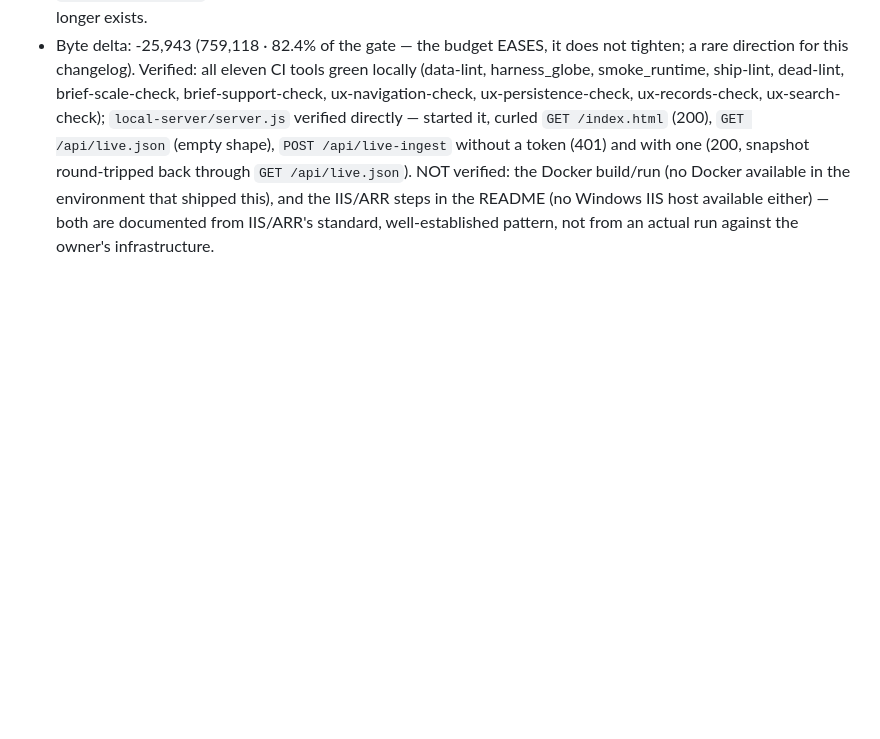
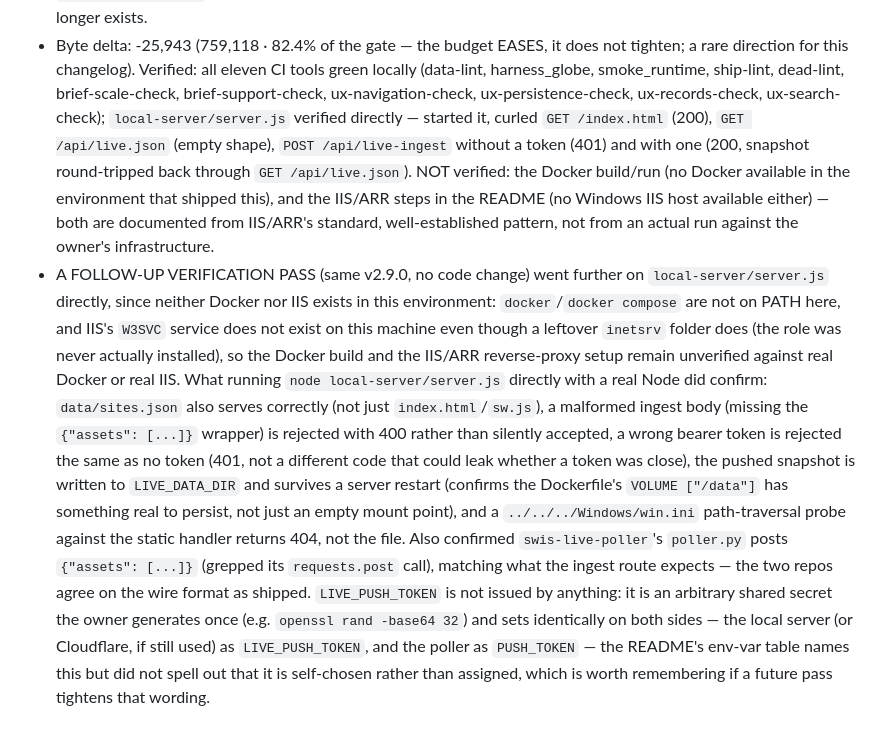
Before and after one commit to trooperthorn/OSH-A-ORG-2, a Markdown page: CLAUDE.md, the part around the change. GitHub-like rendering; blank space fills up the shorter version.

Commit message:
v2.9.0 follow-up: verify local-server directly, clarify LIVE_PUSH_TOKEN
Docs only, no code change. Neither Docker nor IIS exists in this dev
environment (docker not on PATH; W3SVC service absent despite a leftover
inetsrv folder), so ran local-server/server.js directly with real Node
instead: confirmed data/sites.json serves, a malformed ingest body is
rejected (400), a wrong token is rejected the same as no token (401),
the pushed snapshot survives a server restart (confirms the Docker
volume has something real to persist), and a path-traversal probe
against the static handler returns 404. Confirmed swis-live-poller's
poller.py posts the {"assets": [...]} shape the ingest route expects.

Clarified in both CLAUDE.md and the README that LIVE_PUSH_TOKEN is a
self-generated shared secret, not something issued or registered
anywhere - the prior wording named it without saying that plainly.

Co-Authored-By: Claude Sonnet 5 <noreply@anthropic.com>

```diff
--- a/CLAUDE.md
+++ b/CLAUDE.md
@@ -2369,3 +2369,29 @@ It lives here now.
   the IIS/ARR steps in the README (no Windows IIS host available either) —
   both are documented from IIS/ARR's standard, well-established pattern, not
   from an actual run against the owner's infrastructure.
+- A FOLLOW-UP VERIFICATION PASS (same v2.9.0, no code change) went further
+  on `local-server/server.js` directly, since neither Docker nor IIS exists
+  in this environment: `docker`/`docker compose` are not on PATH here, and
+  IIS's `W3SVC` service does not exist on this machine even though a leftover
+  `inetsrv` folder does (the role was never actually installed), so the
+  Docker build and the IIS/ARR reverse-proxy setup remain unverified against
+  real Docker or real IIS. What running `node local-server/server.js`
+  directly with a real Node did confirm: `data/sites.json` also serves
+  correctly (not just `index.html`/`sw.js`), a malformed ingest body (missing
+  the `{"assets": [...]}` wrapper) is rejected with 400 rather than silently
+  accepted, a wrong bearer token is rejected the same as no token (401,
+  not a different code that could leak whether a token was close), the
+  pushed snapshot is written to `LIVE_DATA_DIR` and survives a server
+  restart (confirms the Dockerfile's `VOLUME ["/data"]` has something real
+  to persist, not just an empty mount point), and a `../../../Windows/win.ini`
+  path-traversal probe against the static handler returns 404, not the file.
+  Also confirmed `swis-live-poller`'s `poller.py` posts `{"assets": [...]}`
+  (grepped its `requests.post` call), matching what the ingest route expects
+  — the two repos agree on the wire format as shipped. `LIVE_PUSH_TOKEN` is
+  not issued by anything: it is an arbitrary shared secret the owner
+  generates once (e.g. `openssl rand -base64 32`) and sets identically on
+  both sides — the local server (or Cloudflare, if still used) as
+  `LIVE_PUSH_TOKEN`, and the poller as `PUSH_TOKEN` — the README's env-var
+  table names this but did not spell out that it is self-chosen rather than
+  assigned, which is worth remembering if a future pass tightens that
+  wording.
```
Also changed, not shown: README.md (+10 -0 lines).
